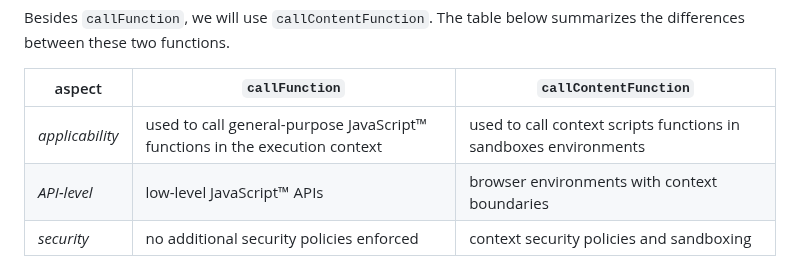
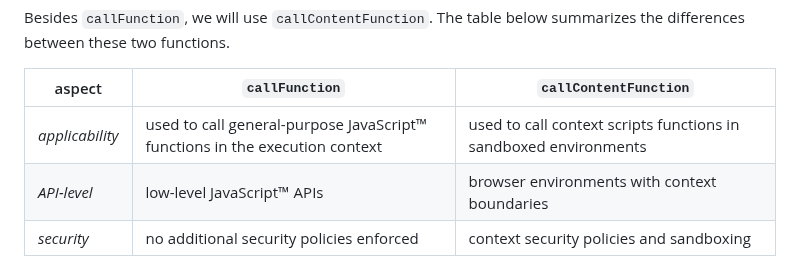
Before and after one commit to bldl/emplace-spidermonkey, a Markdown page: README.md, the part around the change. Drawn GitHub-style.

Commit message:
fix typo

```diff
--- a/README.md
+++ b/README.md
@@ -565,7 +565,7 @@ Besides `callFunction`, we will use `callContentFunction`. The table below summa
 
 |aspect|`callFunction`|`callContentFunction`|
 |------|--------------|---------------------|
-|_applicability_|used to call general-purpose JavaScript™ functions in the execution context|used to call context scripts functions in sandboxes environments|
+|_applicability_|used to call general-purpose JavaScript™ functions in the execution context|used to call context scripts functions in sandboxed environments|
 |_API-level_|low-level JavaScript™ APIs|browser environments with context boundaries|
 |_security_|no additional security policies enforced|context security policies and sandboxing|
 
```
